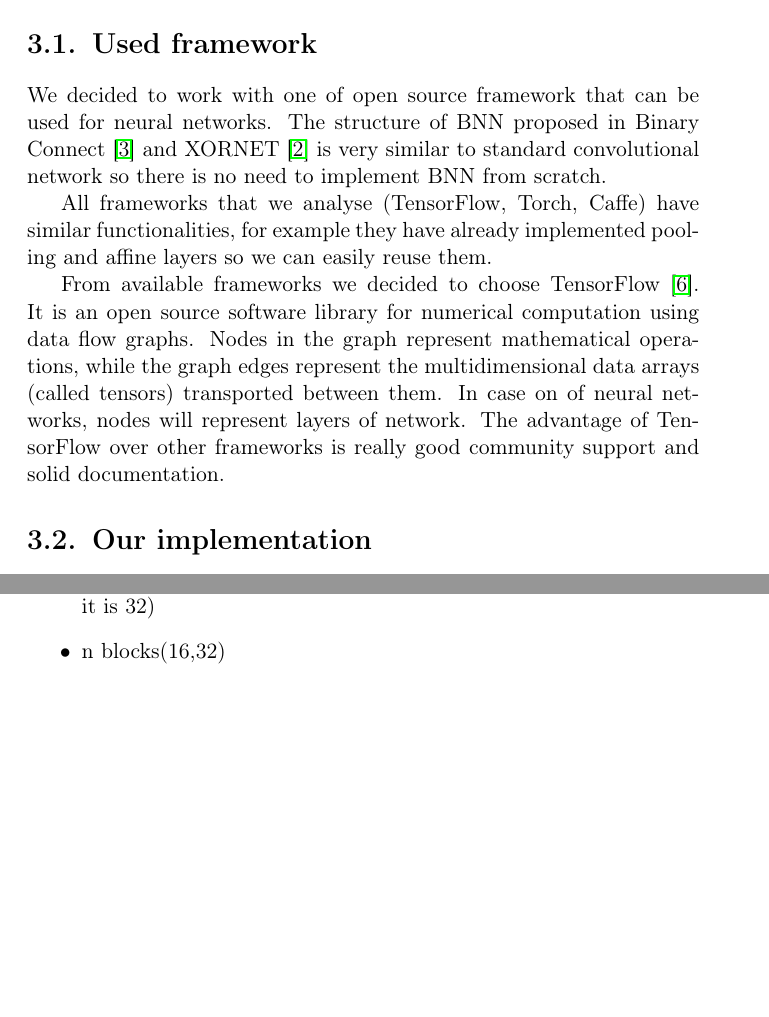
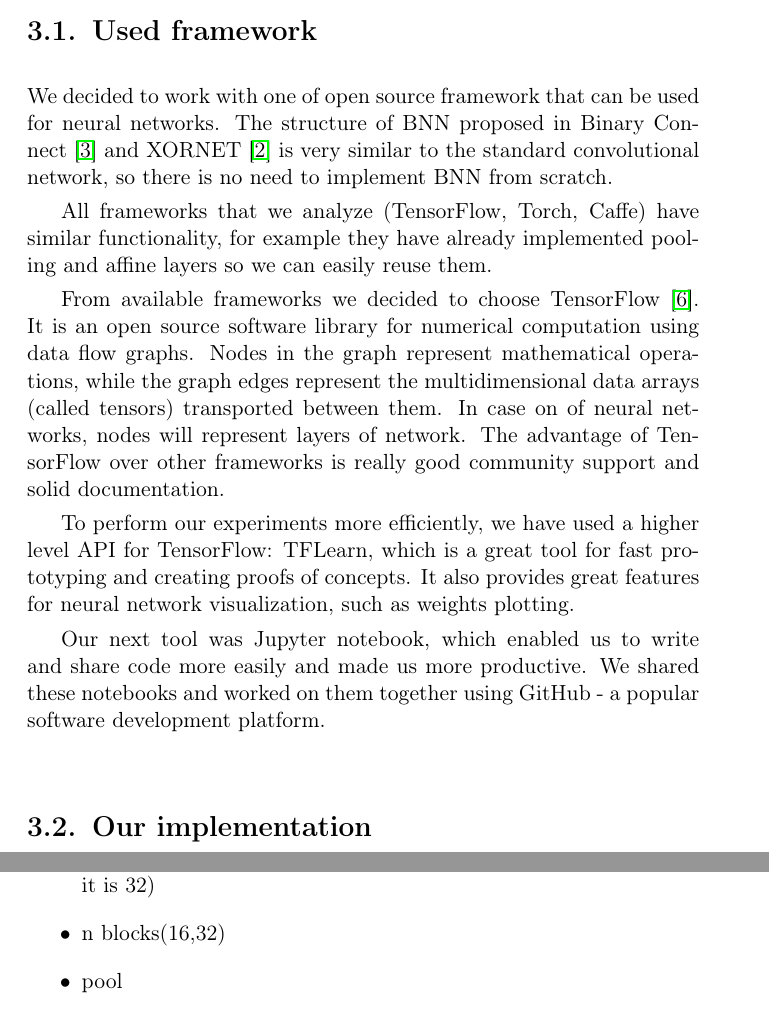
Before and after one commit to pierewoj/zpp, a LaTeX thesis (docs/licencjat.tex): two parts of pages 13 and 16 of 25 before the commit and two parts of pages 13 and 17 of 25 after it, joined at a grey line, cut so that both start at the same text, the shorter picture padded with empty space. Compiled offline with pdfLaTeX.

Commit message:
uzyte technologie

```diff
--- a/docs/licencjat.tex
+++ b/docs/licencjat.tex
@@ -130,12 +130,16 @@ Currently deep neural networks get better results than state-of-the-art algorith
 
 	\section{Used framework}
 
-		We decided to work with one of open source framework that can be used for neural networks. The structure of BNN proposed in Binary Connect \cite{binaryConnect} and XORNET \cite{xornet} is very similar to standard convolutional network so there is no need to implement BNN from scratch.
+		We decided to work with one of open source framework that can be used for neural networks. The structure of BNN proposed in Binary Connect \cite{binaryConnect} and XORNET \cite{xornet} is very similar to the standard convolutional network, so there is no need to implement BNN from scratch.
 
-		All frameworks that we analyse (TensorFlow, Torch, Caffe) have similar functionalities, for example they have already implemented pooling and affine layers so we can easily reuse them.
+		All frameworks that we analyze (TensorFlow, Torch, Caffe) have similar functionality, for example they have already implemented pooling and affine layers so we can easily reuse them.
 
 		From available frameworks we decided to choose TensorFlow \cite{tensorFlow}. It is an open source software library for numerical computation using data flow graphs. Nodes in the graph represent mathematical operations, while the graph edges represent the multidimensional data arrays (called tensors) transported between them. In case on of neural networks, nodes will represent layers of network.
 		The advantage of TensorFlow over other frameworks is really good community support and solid documentation.
+
+		To perform our experiments more efficiently, we have used a higher level API for TensorFlow: TFLearn, which is a great tool for fast prototyping and creating proofs of concepts. It also provides great features for neural network visualization, such as weights plotting.
+
+		Our next tool was Jupyter notebook, which enabled us to write and share code more easily and made us more productive. We shared these notebooks and worked on them together using GitHub - a popular software development platform.
 
 	\section{Our implementation}
 
```
